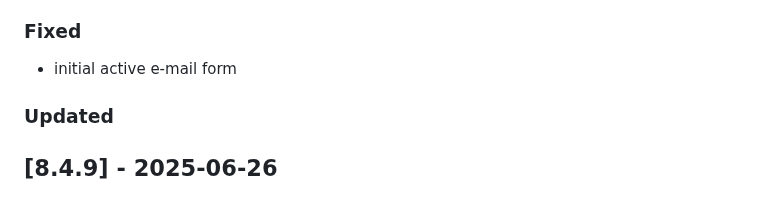
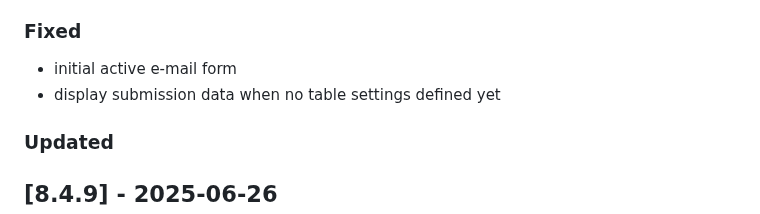
Before and after one commit to Tsjippy/forms, a Markdown page: CHANGELOG.md, the part around the change. Rendered like a GitHub page.

Commit message:
Update changelog with commit message

```diff
--- a/CHANGELOG.md
+++ b/CHANGELOG.md
@@ -7,6 +7,7 @@
 
 ### Fixed
 - initial active e-mail form
+- display submission data when no table settings defined yet
 
 ### Updated
 
```
